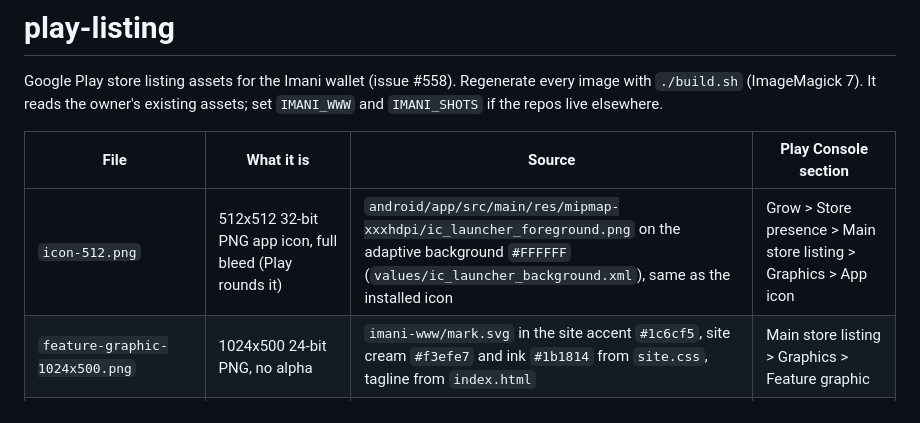
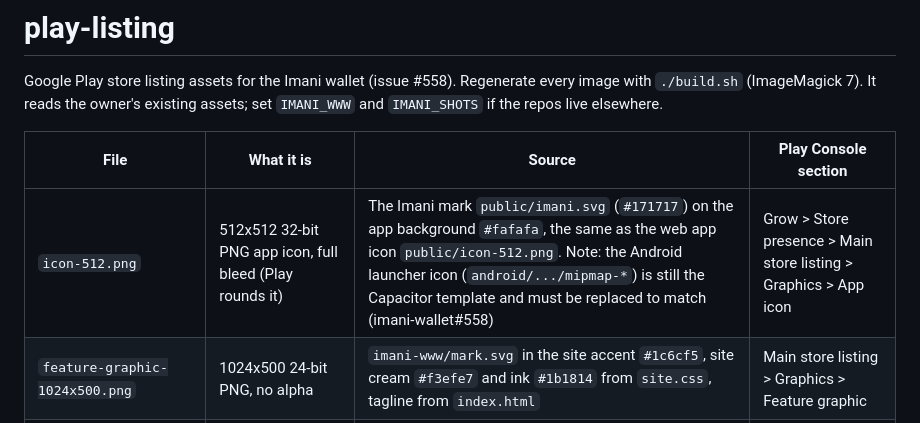
Before and after one commit to 398ja/imani-wallet, a Markdown page: play-listing/README.md, the part around the change. Drawn GitHub-style.

Commit message:
fix(play): store icon is the Imani mark, not the Capacitor template launcher icon (#558)

```diff
--- a/play-listing/README.md
+++ b/play-listing/README.md
@@ -4,7 +4,7 @@ Google Play store listing assets for the Imani wallet (issue #558). Regenerate e
 
 | File | What it is | Source | Play Console section |
 |---|---|---|---|
-| `icon-512.png` | 512x512 32-bit PNG app icon, full bleed (Play rounds it) | `android/app/src/main/res/mipmap-xxxhdpi/ic_launcher_foreground.png` on the adaptive background `#FFFFFF` (`values/ic_launcher_background.xml`), same as the installed icon | Grow > Store presence > Main store listing > Graphics > App icon |
+| `icon-512.png` | 512x512 32-bit PNG app icon, full bleed (Play rounds it) | The Imani mark `public/imani.svg` (`#171717`) on the app background `#fafafa`, the same as the web app icon `public/icon-512.png`. Note: the Android launcher icon (`android/.../mipmap-*`) is still the Capacitor template and must be replaced to match (imani-wallet#558) | Grow > Store presence > Main store listing > Graphics > App icon |
 | `feature-graphic-1024x500.png` | 1024x500 24-bit PNG, no alpha | `imani-www/mark.svg` in the site accent `#1c6cf5`, site cream `#f3efe7` and ink `#1b1814` from `site.css`, tagline from `index.html` | Main store listing > Graphics > Feature graphic |
 | `screenshots/phone-01.png` | Home with a voucher | `imani-marketting/deck/shots/c-home-voucher.png` | Main store listing > Phone screenshots |
 | `screenshots/phone-02.png` | Receive (show your code) | `c-receive.png` | same |
```
Also changed, not shown: play-listing/icon-512.png, 1 other file.
